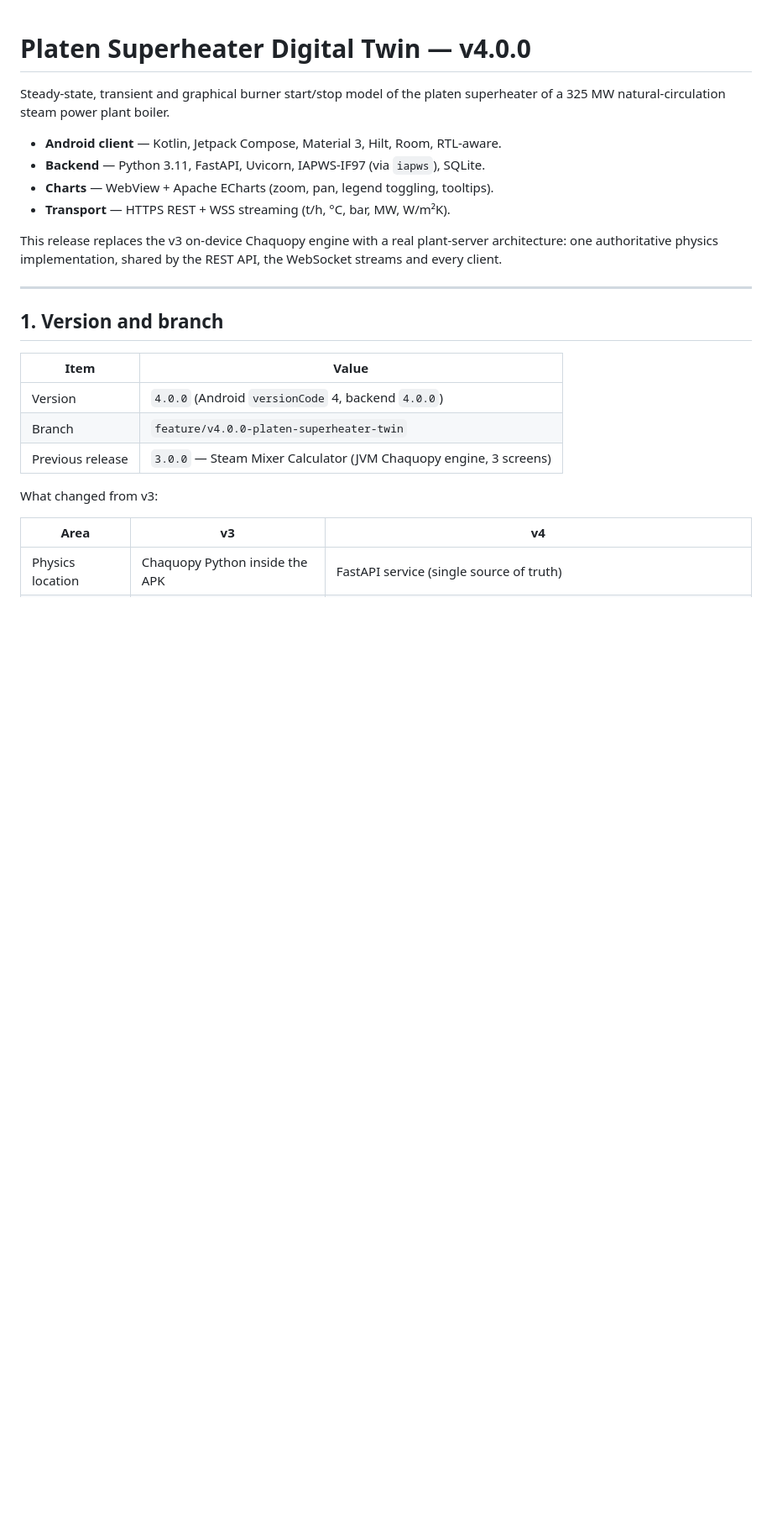
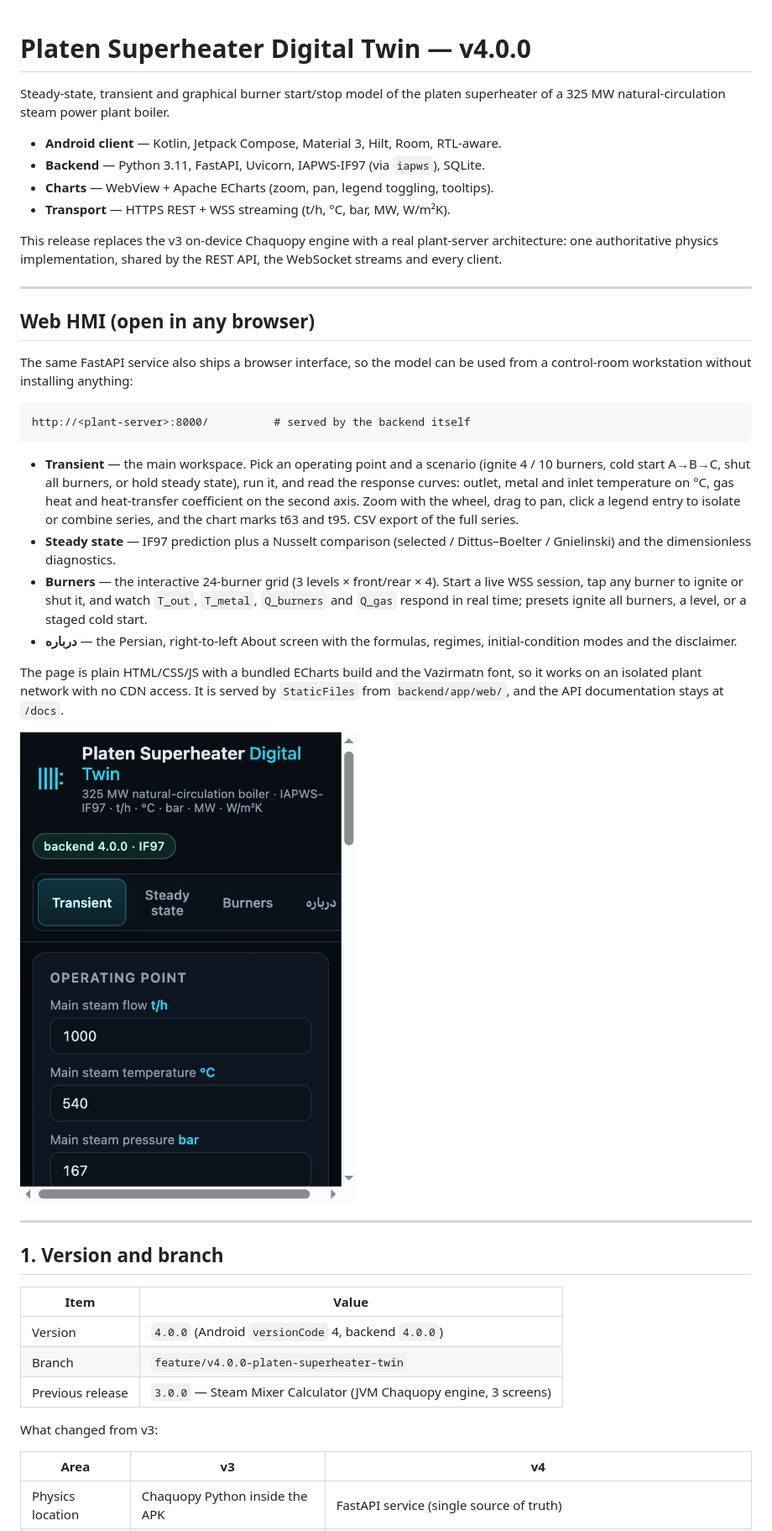
Before and after one commit to mohsenRahimi1708/SteamMixerCalculatorPythonV01, a Markdown page: README.md, the part around one of its changes. Shown at 84% size. Drawn GitHub-style; pictures changed too: docs/screenshots/web-transient.png (added); blank space fills up the shorter version.

````diff
--- a/README.md
+++ b/README.md
@@ -11,6 +11,39 @@ superheater of a 325 MW natural-circulation steam power plant boiler.
 This release replaces the v3 on-device Chaquopy engine with a real plant-server
 architecture: one authoritative physics implementation, shared by the REST API,
 the WebSocket streams and every client.
+
+---
+
+## Web HMI (open in any browser)
+
+The same FastAPI service also ships a browser interface, so the model can be
+used from a control-room workstation without installing anything:
+
+```
+http://<plant-server>:8000/          # served by the backend itself
+```
+
+* **Transient** — the main workspace. Pick an operating point and a scenario
+  (ignite 4 / 10 burners, cold start A→B→C, shut all burners, or hold steady
+  state), run it, and read the response curves: outlet, metal and inlet
+  temperature on °C, gas heat and heat-transfer coefficient on the second axis.
+  Zoom with the wheel, drag to pan, click a legend entry to isolate or combine
+  series, and the chart marks t63 and t95. CSV export of the full series.
+* **Steady state** — IF97 prediction plus a Nusselt comparison
+  (selected / Dittus–Boelter / Gnielinski) and the dimensionless diagnostics.
+* **Burners** — the interactive 24-burner grid (3 levels × front/rear × 4).
+  Start a live WSS session, tap any burner to ignite or shut it, and watch
+  `T_out`, `T_metal`, `Q_burners` and `Q_gas` respond in real time; presets
+  ignite all burners, a level, or a staged cold start.
+* **درباره** — the Persian, right-to-left About screen with the formulas,
+  regimes, initial-condition modes and the disclaimer.
+
+The page is plain HTML/CSS/JS with a bundled ECharts build and the Vazirmatn
+font, so it works on an isolated plant network with no CDN access. It is served
+by `StaticFiles` from `backend/app/web/`, and the API documentation stays at
+`/docs`.
+
+![Transient response curves](docs/screenshots/web-transient.png)
 
 ---
 
````
Also changed, not shown: other parts of README.md (+1 -1 lines), PR_v4.0.0.md (added, +109 -0 lines), README_fa.md (+15 -0 lines), artifacts/web-burners.png (added), artifacts/web-transient-full.png (added), artifacts/web-transient.png (added), 10 other files.
